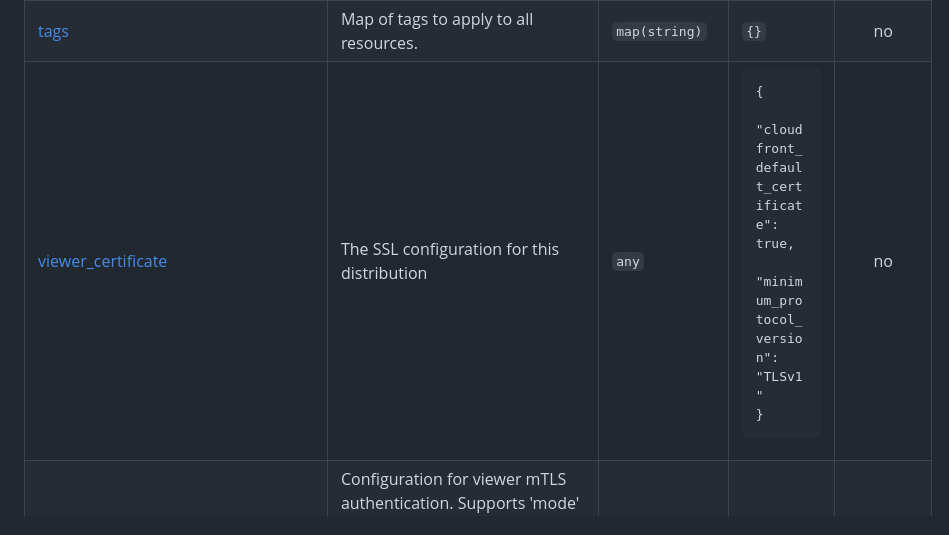
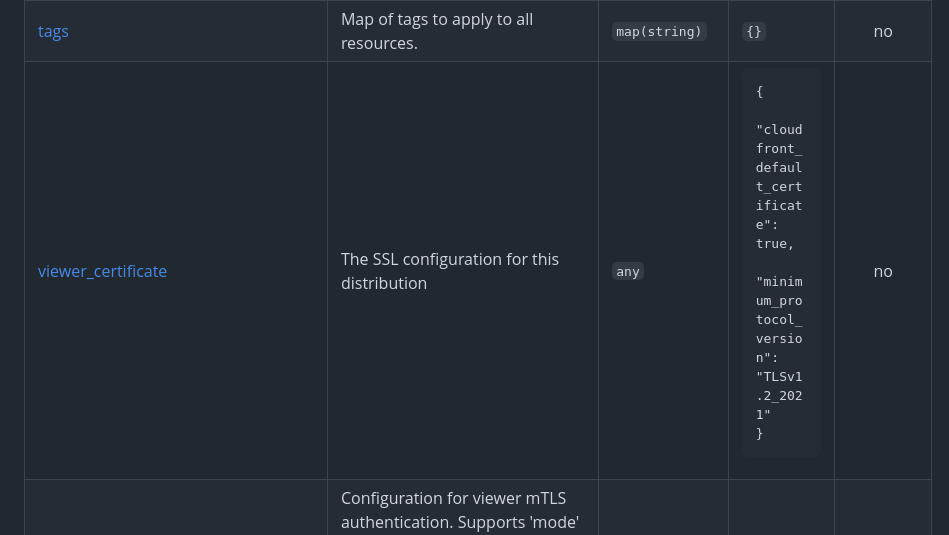
Before and after one commit to yasithab/opentofu-modules, a Markdown page: cloudfront/README.md, the part around the change. Drawn GitHub-style.

Commit message:
[update-readme] Updating readme (#11)

```diff
--- a/cloudfront/README.md
+++ b/cloudfront/README.md
@@ -320,7 +320,7 @@ See [EXAMPLES.md](./EXAMPLES.md) for complete usage scenarios.
 | <a name="input_retain_on_delete"></a> [retain\_on\_delete](#input\_retain\_on\_delete) | Disables the distribution instead of deleting it when destroying the resource through Terraform. If this is set, the distribution needs to be deleted manually afterwards. | `bool` | `false` | no |
 | <a name="input_staging"></a> [staging](#input\_staging) | Whether the distribution is a staging distribution. | `bool` | `false` | no |
 | <a name="input_tags"></a> [tags](#input\_tags) | Map of tags to apply to all resources. | `map(string)` | `{}` | no |
-| <a name="input_viewer_certificate"></a> [viewer\_certificate](#input\_viewer\_certificate) | The SSL configuration for this distribution | `any` | <pre>{<br/>  "cloudfront_default_certificate": true,<br/>  "minimum_protocol_version": "TLSv1"<br/>}</pre> | no |
+| <a name="input_viewer_certificate"></a> [viewer\_certificate](#input\_viewer\_certificate) | The SSL configuration for this distribution | `any` | <pre>{<br/>  "cloudfront_default_certificate": true,<br/>  "minimum_protocol_version": "TLSv1.2_2021"<br/>}</pre> | no |
 | <a name="input_viewer_mtls_config"></a> [viewer\_mtls\_config](#input\_viewer\_mtls\_config) | Configuration for viewer mTLS authentication. Supports 'mode' (string) and 'trust\_store\_config' object with 'trust\_store\_id' (required), 'advertise\_trust\_store\_ca\_names' (bool), and 'ignore\_certificate\_expiry' (bool). | `any` | `null` | no |
 | <a name="input_vpc_origin"></a> [vpc\_origin](#input\_vpc\_origin) | Map of CloudFront VPC origin | <pre>map(object({<br/>    name                   = string<br/>    arn                    = string<br/>    http_port              = number<br/>    https_port             = number<br/>    origin_protocol_policy = string<br/>    origin_ssl_protocols = object({<br/>      items    = list(string)<br/>      quantity = number<br/>    })<br/>  }))</pre> | `{}` | no |
 | <a name="input_wait_for_deployment"></a> [wait\_for\_deployment](#input\_wait\_for\_deployment) | If enabled, the resource will wait for the distribution status to change from InProgress to Deployed. Setting this to false will skip the process. | `bool` | `true` | no |
```
